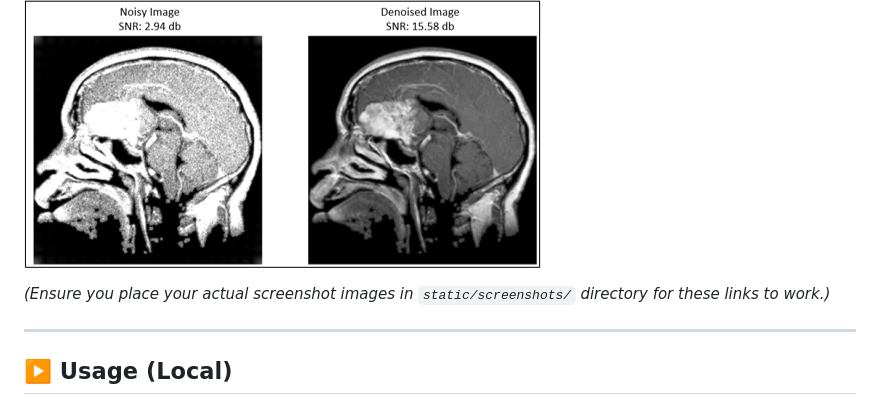
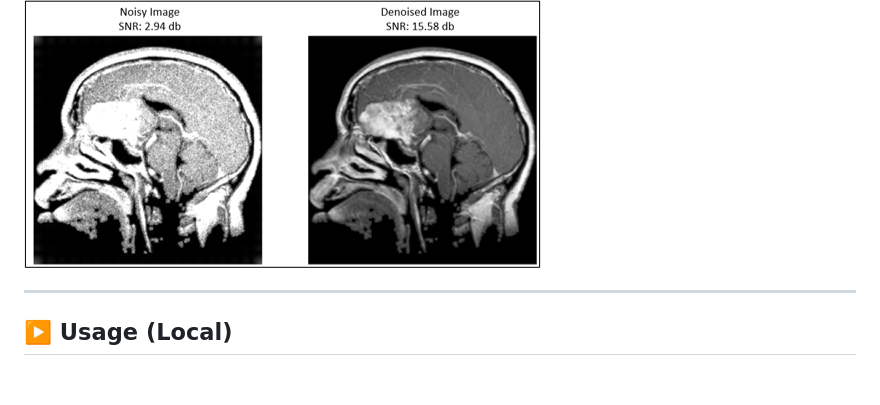
Before and after one commit to imayank45/CT-Image-Denoising, a Markdown page: README.md, the part around the change. GitHub-like rendering; blank space fills up the shorter version.

```diff
--- a/README.md
+++ b/README.md
@@ -86,7 +86,6 @@ Here are sample screenshots from the results:
 
 
 
-*(Ensure you place your actual screenshot images in `static/screenshots/` directory for these links to work.)*
 
 ---
 
```
